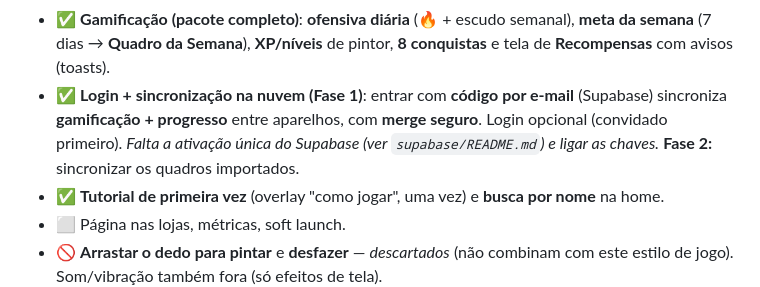
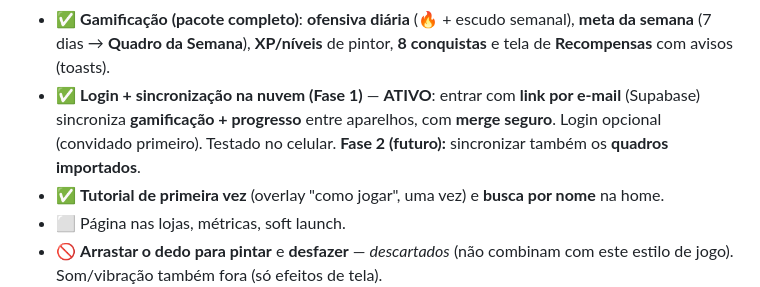
Before and after one commit to fernandoapparecido-oss/cottage-color-game, a Markdown page: ROADMAP.md, the part around the change. Rendered like a GitHub page.

Commit message:
Roadmap: Fase 1 (login + sincronizacao) ativa e testada
Co-Authored-By: Claude Opus 4.8 <noreply@anthropic.com>
Claude-Session: https://claude.ai/code/session_013TGN4EbhM1hioRETnZFhtH

```diff
--- a/ROADMAP.md
+++ b/ROADMAP.md
@@ -168,11 +168,10 @@ Detalhes de experiência que fazem o jogo parecer "de verdade".
 - ✅ **Gamificação (pacote completo)**: **ofensiva diária** (🔥 + escudo semanal),
   **meta da semana** (7 dias → **Quadro da Semana**), **XP/níveis** de pintor,
   **8 conquistas** e tela de **Recompensas** com avisos (toasts).
-- ✅ **Login + sincronização na nuvem (Fase 1)**: entrar com **código por e-mail**
-  (Supabase) sincroniza **gamificação + progresso** entre aparelhos, com **merge
-  seguro**. Login opcional (convidado primeiro). *Falta a ativação única do
-  Supabase (ver `supabase/README.md`) e ligar as chaves.* **Fase 2:** sincronizar
-  os quadros importados.
+- ✅ **Login + sincronização na nuvem (Fase 1)** — **ATIVO**: entrar com **link
+  por e-mail** (Supabase) sincroniza **gamificação + progresso** entre aparelhos,
+  com **merge seguro**. Login opcional (convidado primeiro). Testado no celular.
+  **Fase 2 (futuro):** sincronizar também os **quadros importados**.
 - ✅ **Tutorial de primeira vez** (overlay "como jogar", uma vez) e **busca por
   nome** na home.
 - ⬜ Página nas lojas, métricas, soft launch.
```
